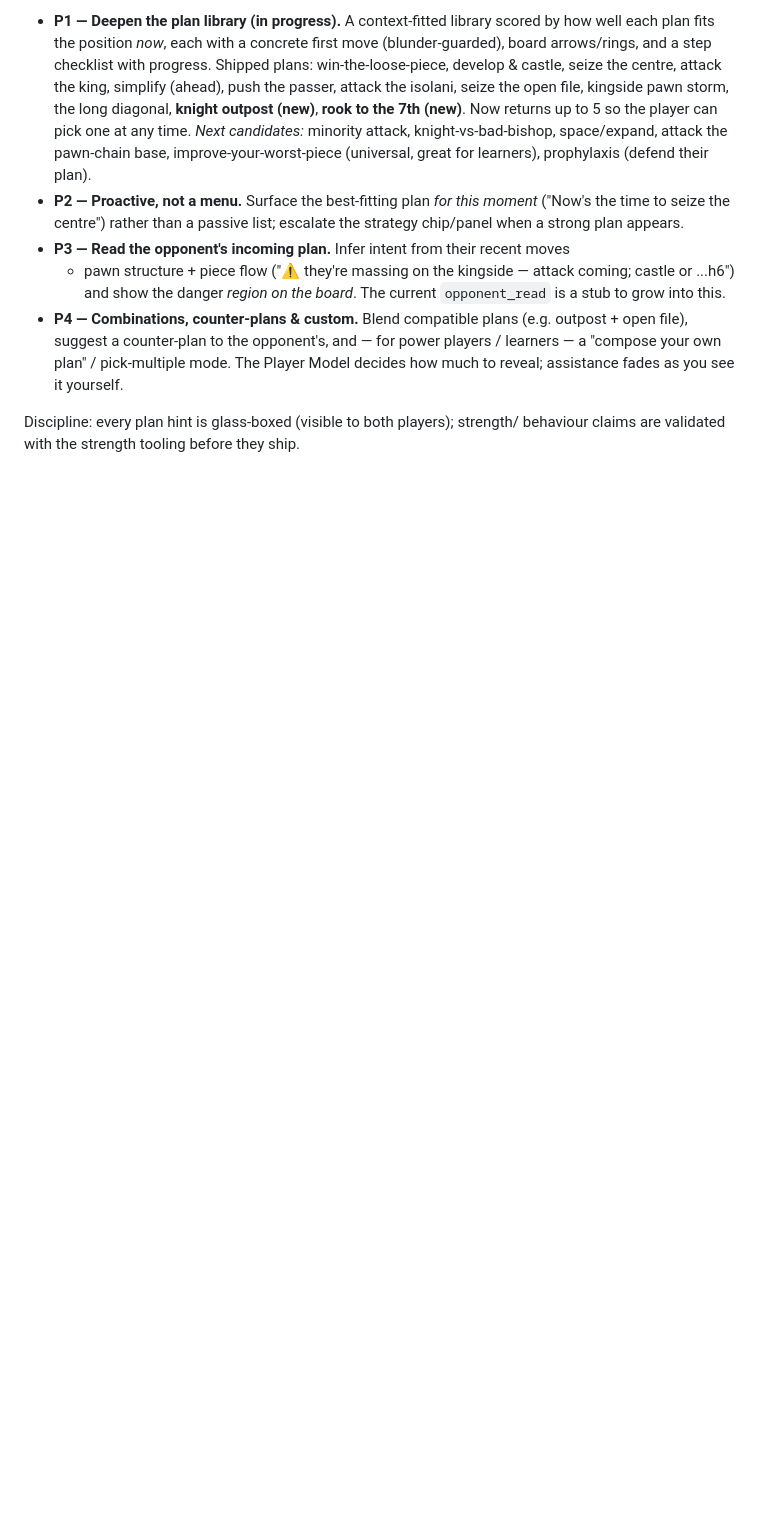
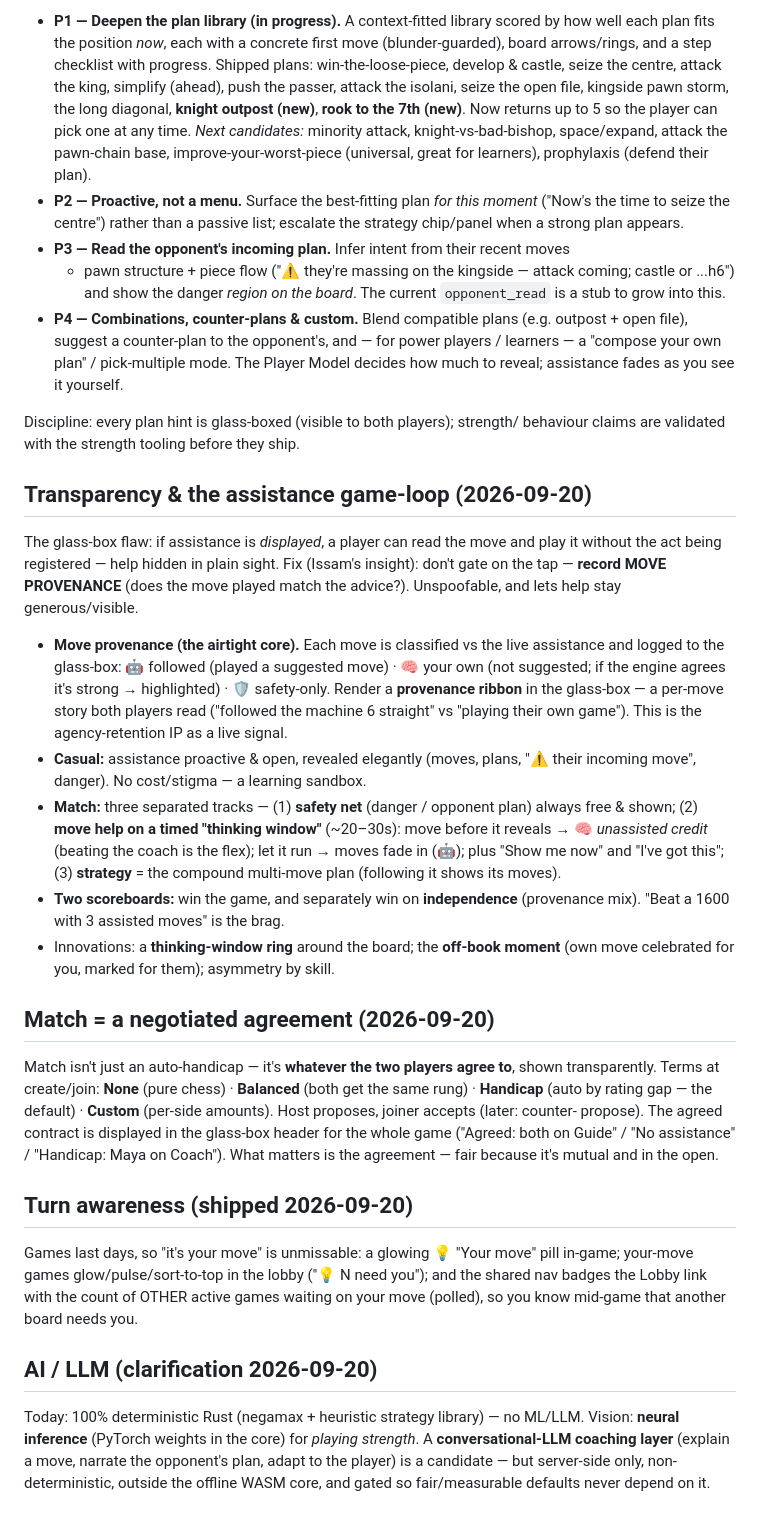
Before and after one commit to issamqadan/glassboard, a Markdown page: docs/ROADMAP.md, the part around the change. Drawn GitHub-style; blank space fills up the shorter version.

Commit message:
docs: roadmap — transparency game-loop, Match-as-agreement, turn awareness, LLM note
Co-Authored-By: Claude Opus 4.8 <noreply@anthropic.com>
Claude-Session: https://claude.ai/code/session_01CuQBFVnaKdj8i7hQj7xya6

```diff
--- a/docs/ROADMAP.md
+++ b/docs/ROADMAP.md
@@ -306,3 +306,54 @@ feature (a visible panel; move-by-move is secondary). Fun/enjoyment is the metri
 
 Discipline: every plan hint is glass-boxed (visible to both players); strength/
 behaviour claims are validated with the strength tooling before they ship.
+
+## Transparency & the assistance game-loop (2026-09-20)
+
+The glass-box flaw: if assistance is *displayed*, a player can read the move and
+play it without the act being registered — help hidden in plain sight. Fix
+(Issam's insight): don't gate on the tap — **record MOVE PROVENANCE** (does the
+move played match the advice?). Unspoofable, and lets help stay generous/visible.
+
+- **Move provenance (the airtight core).** Each move is classified vs the live
+  assistance and logged to the glass-box: 🤖 followed (played a suggested move) ·
+  🧠 your own (not suggested; if the engine agrees it's strong → highlighted) ·
+  🛡 safety-only. Render a **provenance ribbon** in the glass-box — a per-move
+  story both players read ("followed the machine 6 straight" vs "playing their
+  own game"). This is the agency-retention IP as a live signal.
+- **Casual:** assistance proactive & open, revealed elegantly (moves, plans,
+  "⚠ their incoming move", danger). No cost/stigma — a learning sandbox.
+- **Match:** three separated tracks — (1) **safety net** (danger / opponent plan)
+  always free & shown; (2) **move help on a timed "thinking window"** (~20–30s):
+  move before it reveals → 🧠 *unassisted credit* (beating the coach is the flex);
+  let it run → moves fade in (🤖); plus "Show me now" and "I've got this"; (3)
+  **strategy** = the compound multi-move plan (following it shows its moves).
+- **Two scoreboards:** win the game, and separately win on **independence**
+  (provenance mix). "Beat a 1600 with 3 assisted moves" is the brag.
+- Innovations: a **thinking-window ring** around the board; the **off-book
+  moment** (own move celebrated for you, marked for them); asymmetry by skill.
+
+## Match = a negotiated agreement (2026-09-20)
+
+Match isn't just an auto-handicap — it's **whatever the two players agree to**,
+shown transparently. Terms at create/join: **None** (pure chess) · **Balanced**
+(both get the same rung) · **Handicap** (auto by rating gap — the default) ·
+**Custom** (per-side amounts). Host proposes, joiner accepts (later: counter-
+propose). The agreed contract is displayed in the glass-box header for the whole
+game ("Agreed: both on Guide" / "No assistance" / "Handicap: Maya on Coach").
+What matters is the agreement — fair because it's mutual and in the open.
+
+## Turn awareness (shipped 2026-09-20)
+
+Games last days, so "it's your move" is unmissable: a glowing 💡 "Your move" pill
+in-game; your-move games glow/pulse/sort-to-top in the lobby ("💡 N need you");
+and the shared nav badges the Lobby link with the count of OTHER active games
+waiting on your move (polled), so you know mid-game that another board needs you.
+
+## AI / LLM (clarification 2026-09-20)
+
+Today: 100% deterministic Rust (negamax + heuristic strategy library) — no ML/LLM.
+Vision: **neural inference** (PyTorch weights in the core) for *playing strength*.
+A **conversational-LLM coaching layer** (explain a move, narrate the opponent's
+plan, adapt to the player) is a candidate — but server-side only, non-deterministic,
+outside the offline WASM core, and gated so fair/measurable defaults never depend
+on it.
```
